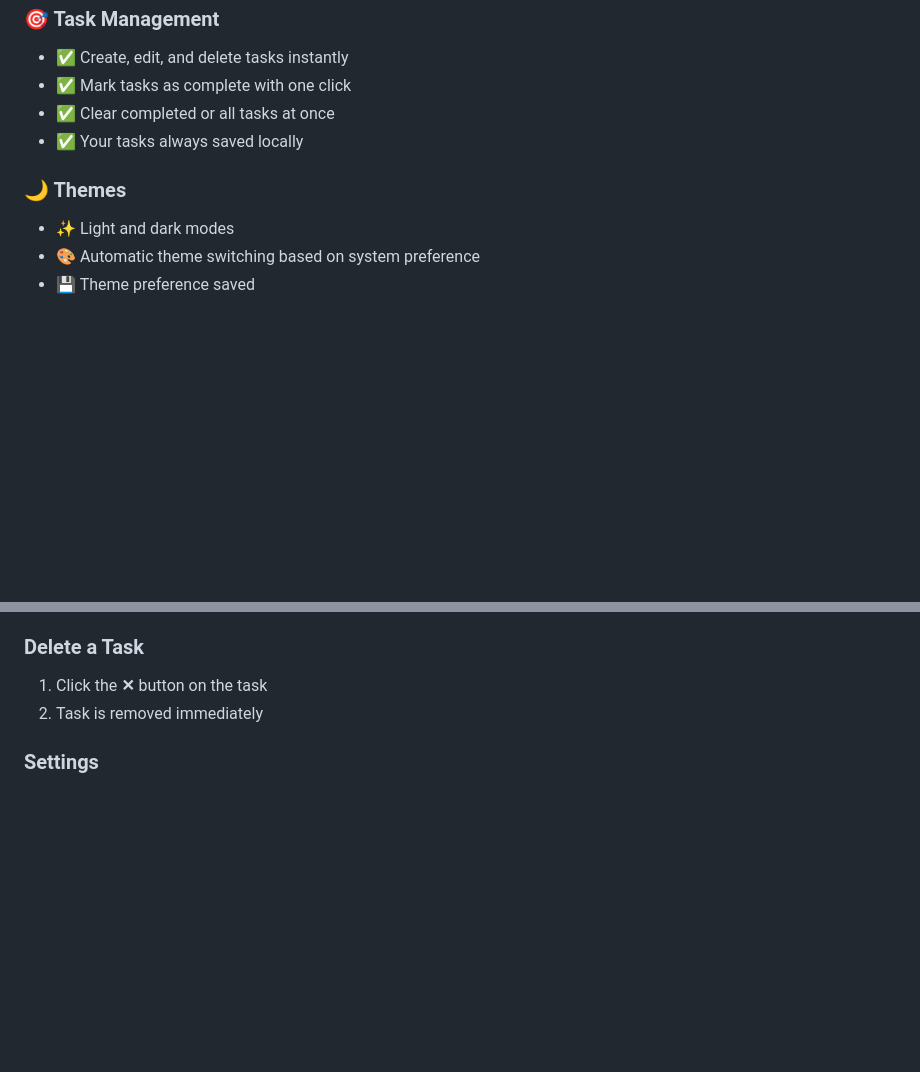
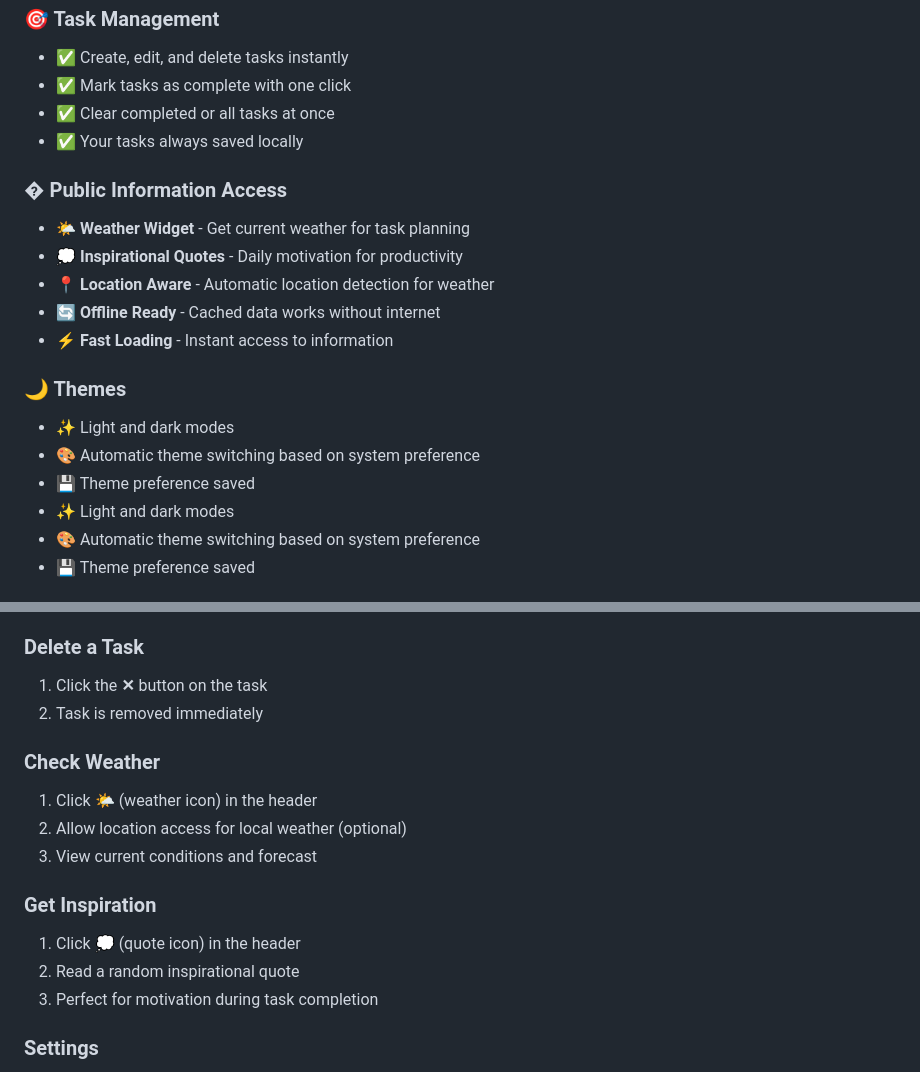
Before and after one commit to ssebunyajoseph/star-first-app, a Markdown page: README.md, 2 parts joined by grey strips. GitHub-like rendering; blank space fills up the shorter version.

Commit message:
Update README with public information features
- Added weather widget and inspirational quotes to features list
- Updated usage instructions for new functionality
- Documented offline capabilities and location features

```diff
--- a/README.md
+++ b/README.md
@@ -35,7 +35,17 @@
 - ✅ Clear completed or all tasks at once
 - ✅ Your tasks always saved locally
 
+### �️ Public Information Access
+- 🌤️ **Weather Widget** - Get current weather for task planning
+- 💭 **Inspirational Quotes** - Daily motivation for productivity
+- 📍 **Location Aware** - Automatic location detection for weather
+- 🔄 **Offline Ready** - Cached data works without internet
+- ⚡ **Fast Loading** - Instant access to information
+
 ### 🌙 Themes
+- ✨ Light and dark modes
+- 🎨 Automatic theme switching based on system preference
+- 💾 Theme preference saved
 - ✨ Light and dark modes
 - 🎨 Automatic theme switching based on system preference
 - 💾 Theme preference saved
@@ -131,6 +141,16 @@
 ### Delete a Task
 1. Click the **✕** button on the task
 2. Task is removed immediately
+
+### Check Weather
+1. Click **🌤️** (weather icon) in the header
+2. Allow location access for local weather (optional)
+3. View current conditions and forecast
+
+### Get Inspiration
+1. Click **💭** (quote icon) in the header
+2. Read a random inspirational quote
+3. Perfect for motivation during task completion
 
 ### Settings
 1. Click **⚙️** (settings icon)
```
